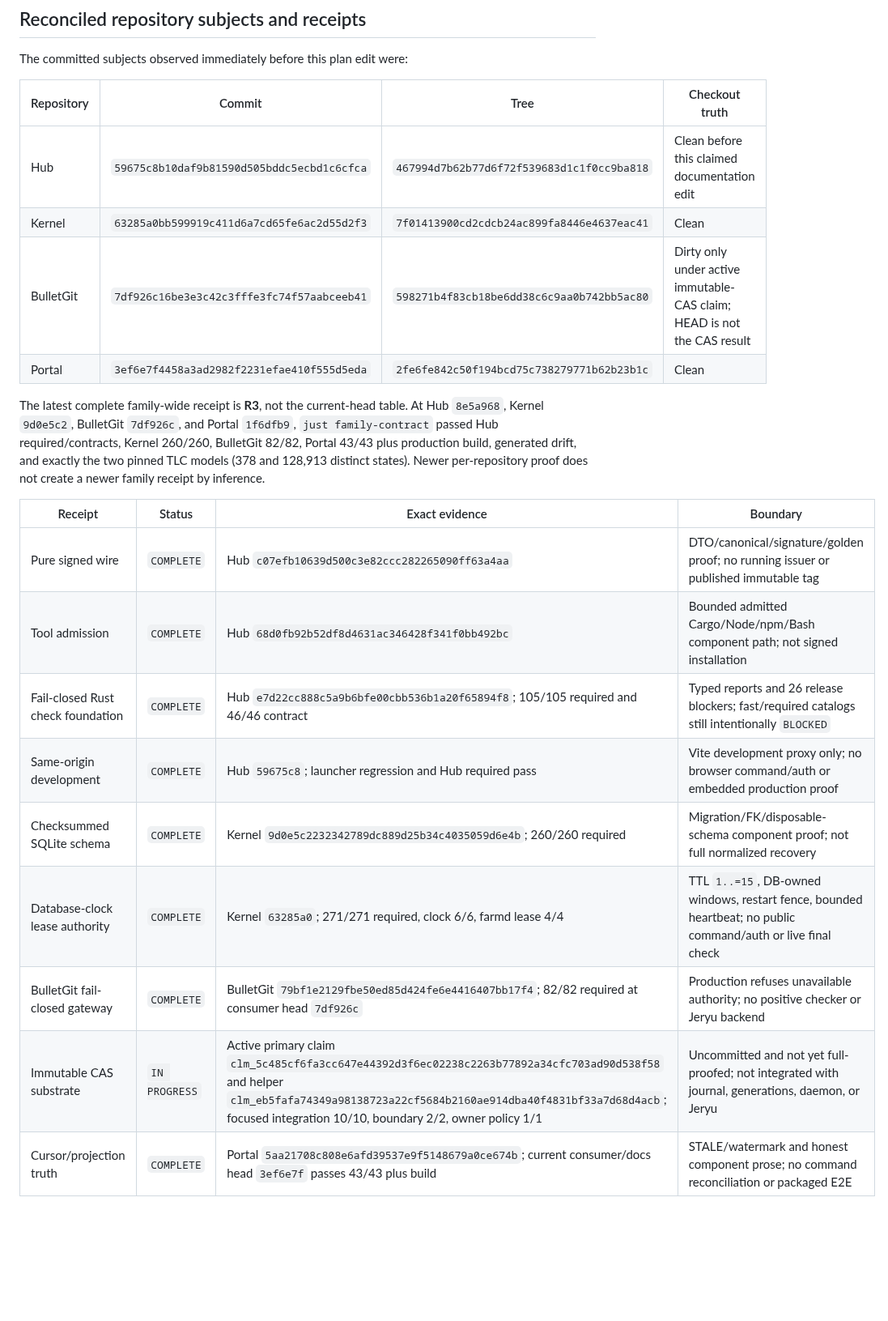
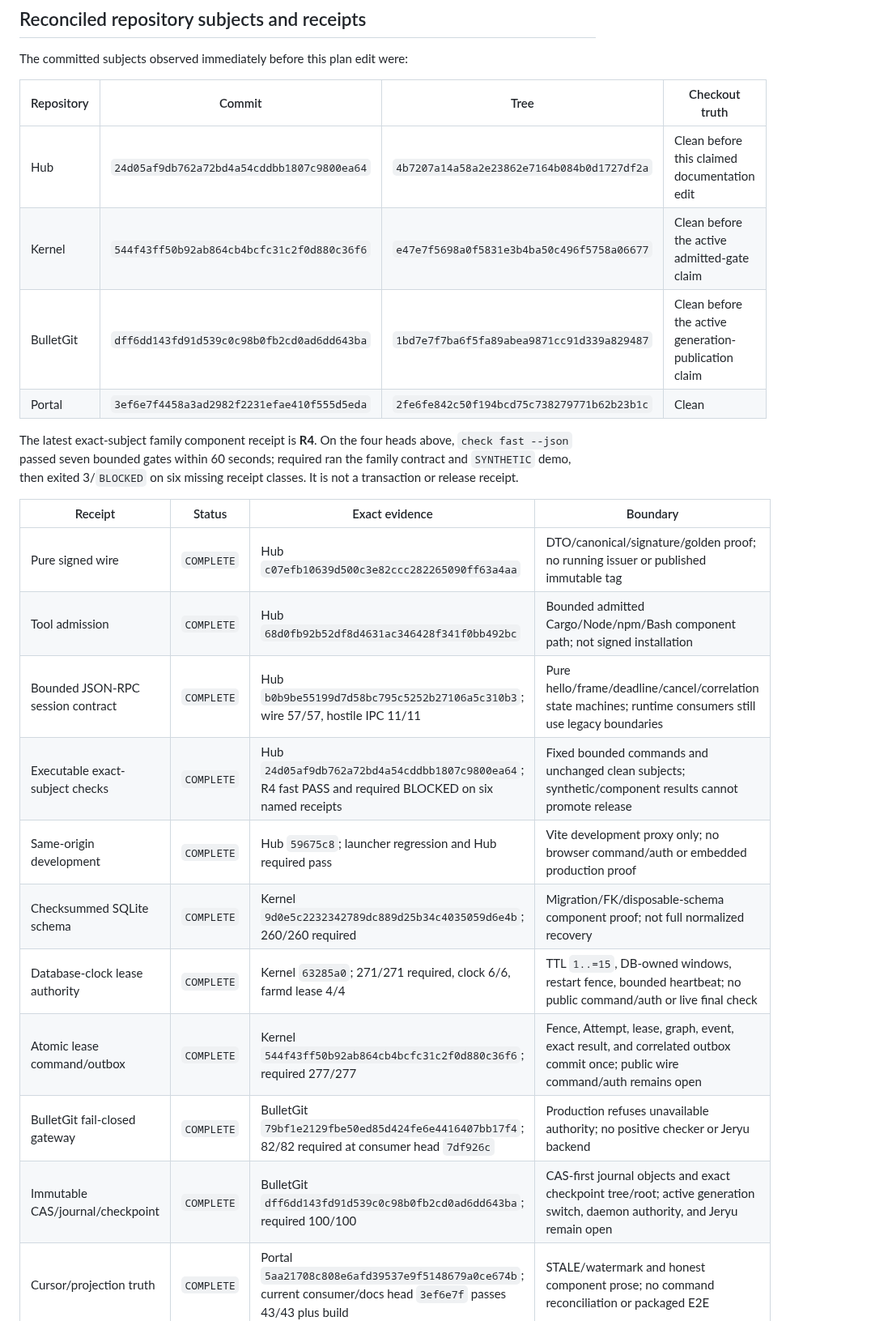
Before and after one commit to neverhuman/bullet-farm, a Markdown page: docs/assurance/v1-closure-plan.md, the part around one of its changes. Shown at 81% size. GitHub-like rendering; blank space fills up the shorter version.

```diff
--- a/docs/assurance/v1-closure-plan.md
+++ b/docs/assurance/v1-closure-plan.md
@@ -72,28 +72,28 @@ The committed subjects observed immediately before this plan edit were:
 
 | Repository | Commit | Tree | Checkout truth |
 | --- | --- | --- | --- |
-| Hub | `59675c8b10daf9b81590d505bddc5ecbd1c6cfca` | `467994d7b62b77d6f72f539683d1c1f0cc9ba818` | Clean before this claimed documentation edit |
-| Kernel | `63285a0bb599919c411d6a7cd65fe6ac2d55d2f3` | `7f01413900cd2cdcb24ac899fa8446e4637eac41` | Clean |
-| BulletGit | `7df926c16be3e3c42c3fffe3fc74f57aabceeb41` | `598271b4f83cb18be6dd38c6c9aa0b742bb5ac80` | Dirty only under active immutable-CAS claim; HEAD is not the CAS result |
+| Hub | `24d05af9db762a72bd4a54cddbb1807c9800ea64` | `4b7207a14a58a2e23862e7164b084b0d1727df2a` | Clean before this claimed documentation edit |
+| Kernel | `544f43ff50b92ab864cb4bcfc31c2f0d880c36f6` | `e47e7f5698a0f5831e3b4ba50c496f5758a06677` | Clean before the active admitted-gate claim |
+| BulletGit | `dff6dd143fd91d539c0c98b0fb2cd0ad6dd643ba` | `1bd7e7f7ba6f5fa89abea9871cc91d339a829487` | Clean before the active generation-publication claim |
 | Portal | `3ef6e7f4458a3ad2982f2231efae410f555d5eda` | `2fe6fe842c50f194bcd75c738279771b62b23b1c` | Clean |
 
-The latest complete family-wide receipt is **R3**, not the current-head table.
-At Hub `8e5a968`, Kernel `9d0e5c2`, BulletGit `7df926c`, and Portal `1f6dfb9`,
-`just family-contract` passed Hub required/contracts, Kernel 260/260, BulletGit
-82/82, Portal 43/43 plus production build, generated drift, and exactly the two
-pinned TLC models (378 and 128,913 distinct states). Newer per-repository proof
-does not create a newer family receipt by inference.
+The latest exact-subject family component receipt is **R4**. On the four heads
+above, `check fast --json` passed seven bounded gates within 60 seconds; required
+ran the family contract and `SYNTHETIC` demo, then exited 3/`BLOCKED` on six
+missing receipt classes. It is not a transaction or release receipt.
 
 | Receipt | Status | Exact evidence | Boundary |
 | --- | --- | --- | --- |
 | Pure signed wire | `COMPLETE` | Hub `c07efb10639d500c3e82ccc282265090ff63a4aa` | DTO/canonical/signature/golden proof; no running issuer or published immutable tag |
 | Tool admission | `COMPLETE` | Hub `68d0fb92b52df8d4631ac346428f341f0bb492bc` | Bounded admitted Cargo/Node/npm/Bash component path; not signed installation |
-| Fail-closed Rust check foundation | `COMPLETE` | Hub `e7d22cc888c5a9b6bfe00cbb536b1a20f65894f8`; 105/105 required and 46/46 contract | Typed reports and 26 release blockers; fast/required catalogs still intentionally `BLOCKED` |
+| Bounded JSON-RPC session contract | `COMPLETE` | Hub `b0b9be55199d7d58bc795c5252b27106a5c310b3`; wire 57/57, hostile IPC 11/11 | Pure hello/frame/deadline/cancel/correlation state machines; runtime consumers still use legacy boundaries |
+| Executable exact-subject checks | `COMPLETE` | Hub `24d05af9db762a72bd4a54cddbb1807c9800ea64`; R4 fast PASS and required BLOCKED on six named receipts | Fixed bounded commands and unchanged clean subjects; synthetic/component results cannot promote release |
 | Same-origin development | `COMPLETE` | Hub `59675c8`; launcher regression and Hub required pass | Vite development proxy only; no browser command/auth or embedded production proof |
 | Checksummed SQLite schema | `COMPLETE` | Kernel `9d0e5c2232342789dc889d25b34c4035059d6e4b`; 260/260 required | Migration/FK/disposable-schema component proof; not full normalized recovery |
 | Database-clock lease authority | `COMPLETE` | Kernel `63285a0`; 271/271 required, clock 6/6, farmd lease 4/4 | TTL `1..=15`, DB-owned windows, restart fence, bounded heartbeat; no public command/auth or live final check |
+| Atomic lease command/outbox | `COMPLETE` | Kernel `544f43ff50b92ab864cb4bcfc31c2f0d880c36f6`; required 277/277 | Fence, Attempt, lease, graph, event, exact result, and correlated outbox commit once; public wire command/auth remains open |
 | BulletGit fail-closed gateway | `COMPLETE` | BulletGit `79bf1e2129fbe50ed85d424fe6e4416407bb17f4`; 82/82 required at consumer head `7df926c` | Production refuses unavailable authority; no positive checker or Jeryu backend |
-| Immutable CAS substrate | `IN PROGRESS` | Active primary claim `clm_5c485cf6fa3cc647e44392d3f6ec02238c2263b77892a34cfc703ad90d538f58` and helper `clm_eb5fafa74349a98138723a22cf5684b2160ae914dba40f4831bf33a7d68d4acb`; focused integration 10/10, boundary 2/2, owner policy 1/1 | Uncommitted and not yet full-proofed; not integrated with journal, generations, daemon, or Jeryu |
+| Immutable CAS/journal/checkpoint | `COMPLETE` | BulletGit `dff6dd143fd91d539c0c98b0fb2cd0ad6dd643ba`; required 100/100 | CAS-first journal objects and exact checkpoint tree/root; active generation switch, daemon authority, and Jeryu remain open |
 | Cursor/projection truth | `COMPLETE` | Portal `5aa21708c808e6afd39537e9f5148679a0ce674b`; current consumer/docs head `3ef6e7f` passes 43/43 plus build | STALE/watermark and honest component prose; no command reconciliation or packaged E2E |
 
 Last recorded Jankurai component scores are Hub 54, Kernel 58, BulletGit 58,
```
Also changed, not shown: other parts of docs/assurance/v1-closure-plan.md (+29 -25 lines).
